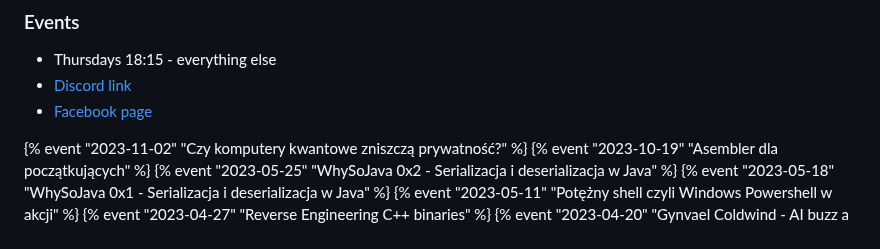
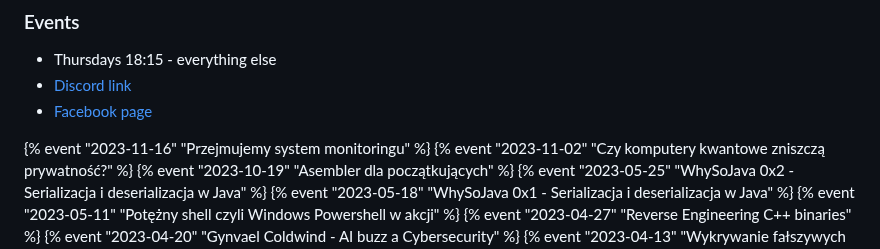
Before and after one commit to KNCyber/kncyber.pl, a Markdown page: index.md, the part around the change. GitHub-like rendering.

Commit message:
Add new event

```diff
--- a/index.md
+++ b/index.md
@@ -7,6 +7,7 @@ layout: "layouts/post.njk"
 - [Discord link](https://discord.gg/DjVypPcV8c)
 - [Facebook page](https://www.facebook.com/KoloCyber)
 
+{% event "2023-11-16" "Przejmujemy system monitoringu" %}
 {% event "2023-11-02" "Czy komputery kwantowe zniszczą prywatność?" %}
 {% event "2023-10-19" "Asembler dla początkujących" %}
 {% event "2023-05-25" "WhySoJava 0x2 - Serializacja i deserializacja w Java" %}
```
